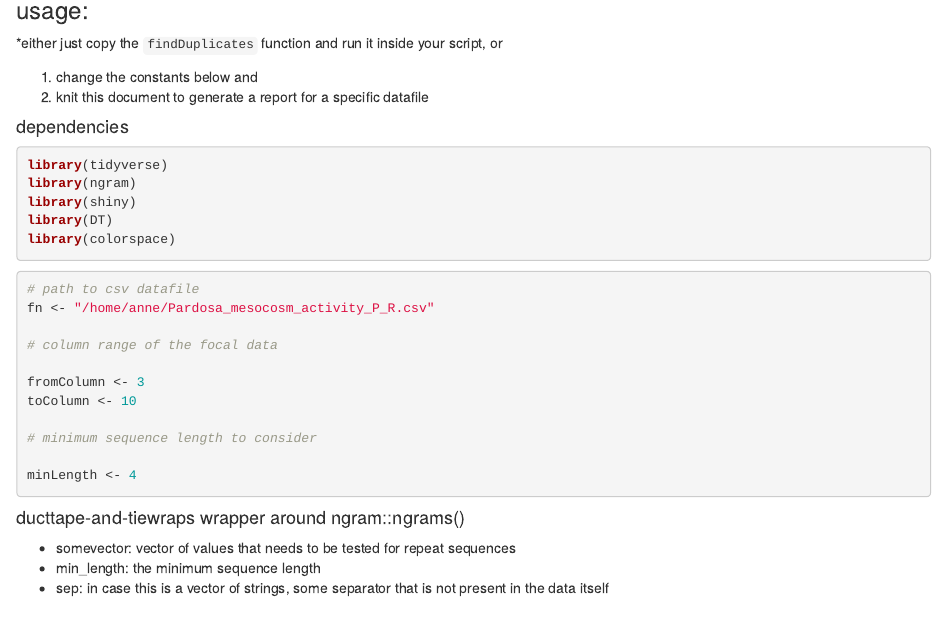
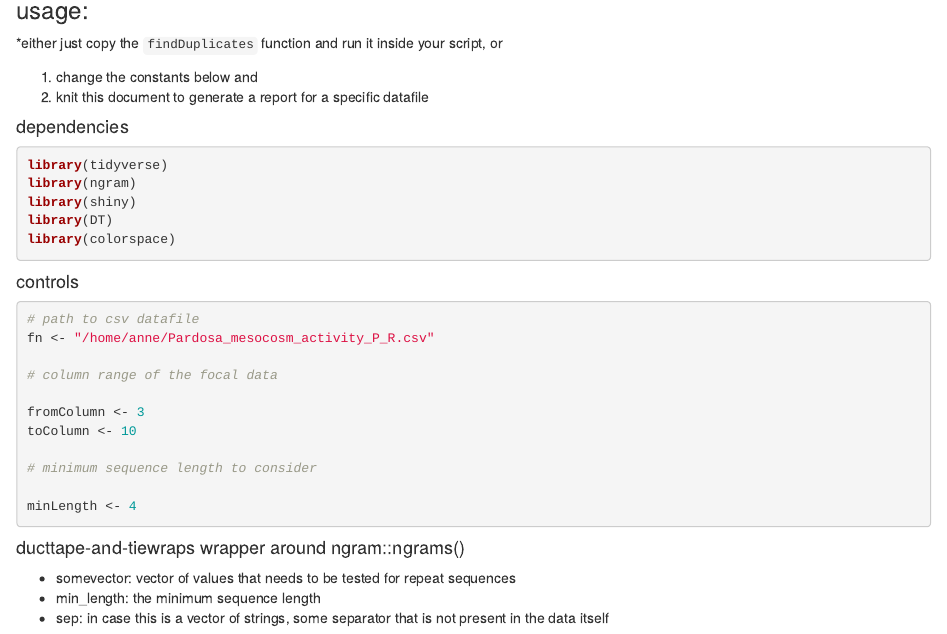
Before and after one commit to alrutten/sequenceSniffer, an R Markdown document (static_sequencesSniffer.Rmd): the page in a window 1100 px wide, from 520 px down. Rendered offline with R 4.5, knitr and Pandoc, with nearby package versions; some code elsewhere in the file could not run offline.

Commit message:
subsection header

````diff
--- a/static_sequencesSniffer.Rmd
+++ b/static_sequencesSniffer.Rmd
@@ -38,7 +39,7 @@ library(colorspace)
 ```
 
 
-
+#### controls
 
 ```{r, message=FALSE }
 
````
Also changed, not shown: static_sequencesSniffer.Rmd (1 more changed lines).
